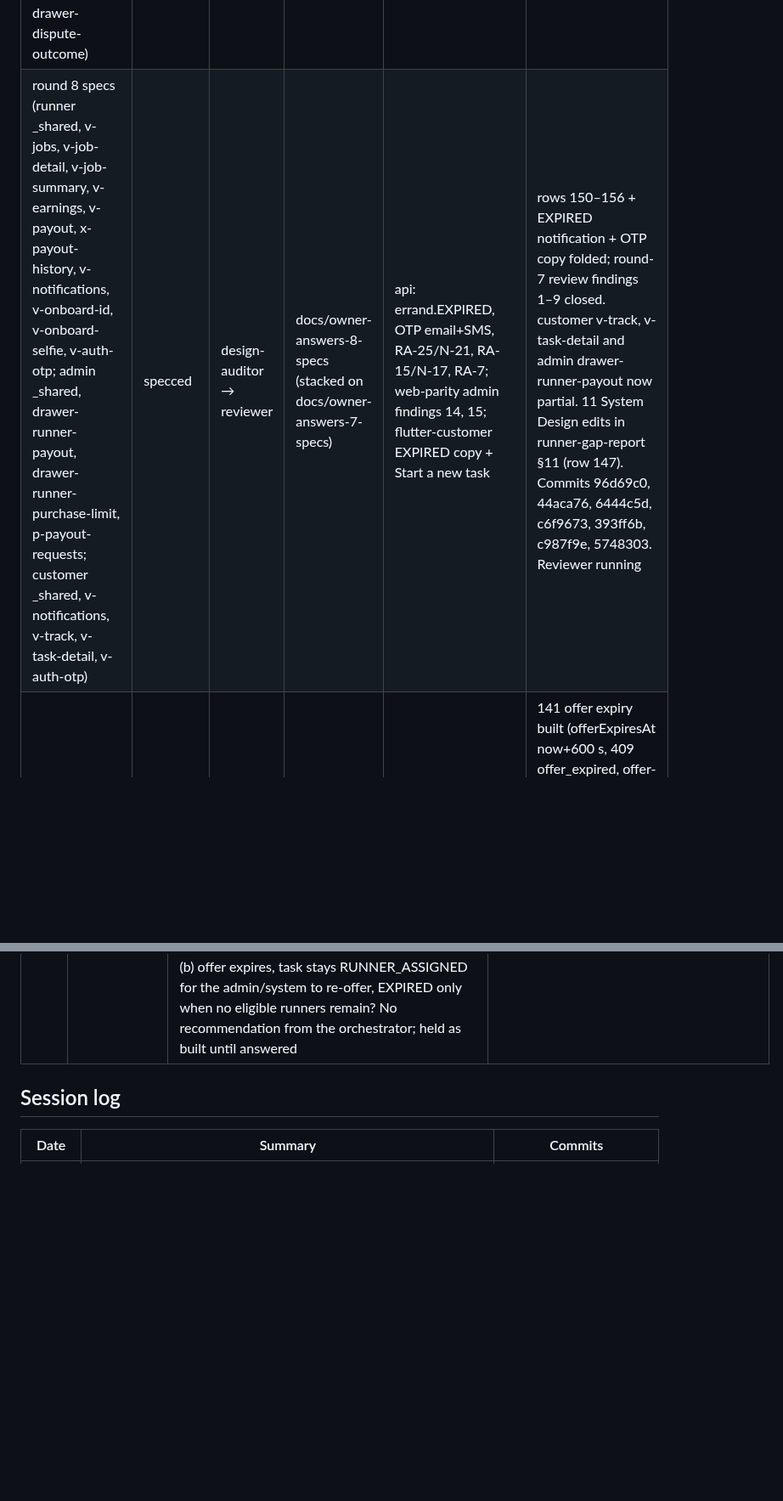
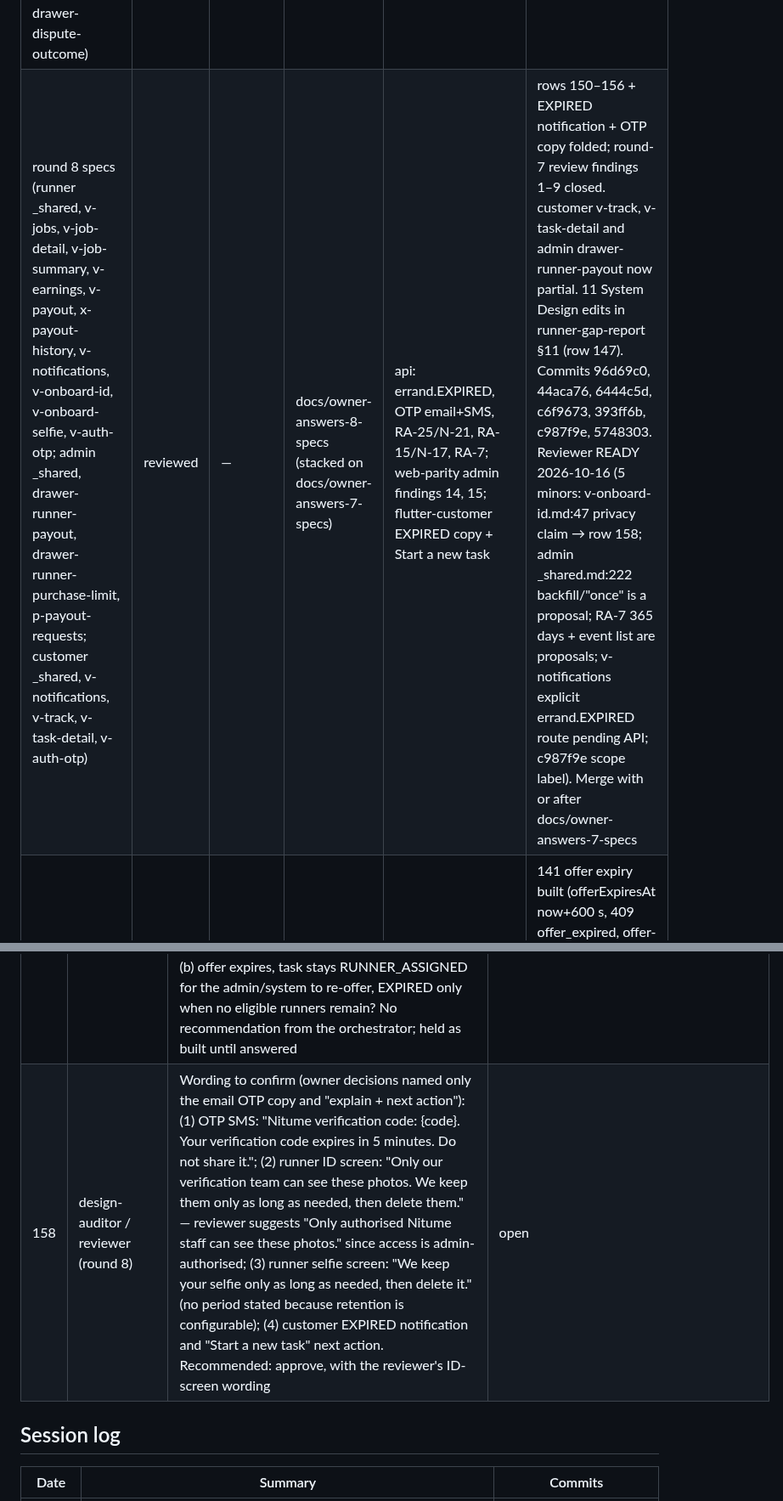
Before and after one commit to sanzio-br/nitume, a Markdown page: docs/agent-sync/BOARD.md, 2 parts joined by grey strips. Shown at 85% size. Rendered like a GitHub page; blank space fills up the shorter version.

Commit message:
docs(board): round 8 specs reviewed, row 158, customer EXPIRED build

```diff
--- a/docs/agent-sync/BOARD.md
+++ b/docs/agent-sync/BOARD.md
@@ -43,7 +43,7 @@ Stages: unaudited · specced · building · built · audited-pass · audited-fai
 | admin/p-runner-payouts | reviewed | — | feat/admin-runner-payouts | built 8 commits 73034bf..04837b4 (220 tests); PASS 086cf2b; merge after fix/angular-admin-owner-answers-6 and feat/api-owner-answers-6 (expect conflicts in refund-drawer.ts, refund-labels.ts, api-types.ts) | 04837b4 |
 | admin/drawer-runner-payout | reviewed | — | feat/admin-runner-payouts | built (same branch); PASS 086cf2b; merge after fix/angular-admin-owner-answers-6 and feat/api-owner-answers-6 (expect conflicts in refund-drawer.ts, refund-labels.ts, api-types.ts) | 04837b4 Round 7 (2026-10-16): spec changed for row 142 (above-limit exception UI, admin gap finding 14); stage back to specced on docs/owner-answers-7-specs, SCREEN_MAP partial; needs N-21 API then web-parity |
 | round 7 specs (runner _shared, v-jobs, v-job-detail, v-payout, v-earnings, x-payout-history, v-notifications, v-job-summary, v-onboard-id, v-onboard-selfie; admin _shared, drawer-runner-payout, drawer-runner-purchase-limit, p-payout-requests, p-runner-payouts, drawer-dispute-outcome) | reviewed | — | docs/owner-answers-7-specs (stacked on docs/owner-answers-6-runner-specs) | api: N-21/RA-25, N-17/RA-15, RA-26, RA-7 retention; System Design edits wait on row 147 | owner answers 140–144, 146 folded: 493f133, e2112ae, 2800da5, fb84a36. 9 System Design edits listed in docs/audits/runner-gap-report.md §10 Reviewer READY 2026-10-16; merge together with or just before docs/owner-answers-8-specs (rows 150/155 supersede its row-141 text). Findings 1–9 sent to round 8 (block round 8 on 1, 2, 3, 6) |
-| round 8 specs (runner _shared, v-jobs, v-job-detail, v-job-summary, v-earnings, v-payout, x-payout-history, v-notifications, v-onboard-id, v-onboard-selfie, v-auth-otp; admin _shared, drawer-runner-payout, drawer-runner-purchase-limit, p-payout-requests; customer _shared, v-notifications, v-track, v-task-detail, v-auth-otp) | specced | design-auditor → reviewer | docs/owner-answers-8-specs (stacked on docs/owner-answers-7-specs) | api: errand.EXPIRED, OTP email+SMS, RA-25/N-21, RA-15/N-17, RA-7; web-parity admin findings 14, 15; flutter-customer EXPIRED copy + Start a new task | rows 150–156 + EXPIRED notification + OTP copy folded; round-7 review findings 1–9 closed. customer v-track, v-task-detail and admin drawer-runner-payout now partial. 11 System Design edits in runner-gap-report §11 (row 147). Commits 96d69c0, 44aca76, 6444c5d, c6f9673, 393ff6b, c987f9e, 5748303. Reviewer running |
+| round 8 specs (runner _shared, v-jobs, v-job-detail, v-job-summary, v-earnings, v-payout, x-payout-history, v-notifications, v-onboard-id, v-onboard-selfie, v-auth-otp; admin _shared, drawer-runner-payout, drawer-runner-purchase-limit, p-payout-requests; customer _shared, v-notifications, v-track, v-task-detail, v-auth-otp) | reviewed | — | docs/owner-answers-8-specs (stacked on docs/owner-answers-7-specs) | api: errand.EXPIRED, OTP email+SMS, RA-25/N-21, RA-15/N-17, RA-7; web-parity admin findings 14, 15; flutter-customer EXPIRED copy + Start a new task | rows 150–156 + EXPIRED notification + OTP copy folded; round-7 review findings 1–9 closed. customer v-track, v-task-detail and admin drawer-runner-payout now partial. 11 System Design edits in runner-gap-report §11 (row 147). Commits 96d69c0, 44aca76, 6444c5d, c6f9673, 393ff6b, c987f9e, 5748303. Reviewer READY 2026-10-16 (5 minors: v-onboard-id.md:47 privacy claim → row 158; admin _shared.md:222 backfill/"once" is a proposal; RA-7 365 days + event list are proposals; v-notifications explicit errand.EXPIRED route pending API; c987f9e scope label). Merge with or after docs/owner-answers-7-specs |
 | api/owner-answers-7 | built | api-contract → reviewer | feat/api-owner-answers-7 (stacked on feat/api-owner-answers-6) | rows 151–157 for N-21, RA-15, RA-7 | 141 offer expiry built (offerExpiresAt now+600 s, 409 offer_expired, offer-expiry job → EXPIRED); 140/142/143 hold, tests added. 434 unit + 58 e2e pass (e2e one file at a time; parallel run flaky). Next: reviewer Reviewer NOT READY 2026-10-16 (FAIL 1): blocker — performTransition takes no row lock and TypeORM save() ignores @VersionColumn, so an accept can overwrite the sweep's EXPIRED (double transition + refund review on live task); fix = pessimistic_write lock + concurrency test. Minors: log skipped sweep errands, sweep unit tests, mark assignment accepted on accept, document 409 offer_expired / offerExpiresAt. Back to api-contract; fix to be merged into feat/api-owner-answers-8 FAIL 1 fixed 2026-10-16: 7165eb1 (row lock in performTransition, accept marks assignment accepted), eeb9cc5 (race e2e), fb31f1c (offerExpiresAt / 409 offer_expired documented in controller comments + Postman). 442 unit, 59 e2e. Re-review running |
 | admin/p-payout-requests | specced | design-auditor | docs/owner-answers-6-runner-specs | N-17 payout requests API missing | 01ea3a5 |
 | admin/drawer-runner-purchase-limit | specced | design-auditor | docs/owner-answers-6-runner-specs | N-19 limit PATCH + history API missing | 01ea3a5 |
@@ -342,6 +342,7 @@ All 17 existing customer specs + shell updated with owner answers on docs/custom
 | 155 | api-contract (round 7) | Row 141 detail: a task whose runner declined has no open offer, stays RUNNER_ASSIGNED until an admin reassigns, never expires on its own. Should it expire at the declined offer's deadline? Recommended no | answered (owner, 2026-10-16): approved — a decline does not start or change any expiry deadline; task stays RUNNER_ASSIGNED while eligible runners remain and the system keeps offering/reassigning; expires only when matching finds no eligible runners left or the applicable task deadline is reached |
 | 156 | api-contract (round 7) | Row 141 detail: assignments made before this change have no deadline and never expire. Accept (recommended, dev data only) or backfill? | answered (owner, 2026-10-16): approved — pre-change offers may stay without deadlines (dev/test data); no migration or retroactive expiry; all new offers use the deadline |
 | 157 | orchestrator (round 7) | Rows 141 vs 150/155: row 141 says a lapsed offer sends the task to EXPIRED at once (built that way for admin offers on feat/api-owner-answers-7). Rows 150/155 say the task stays RUNNER_ASSIGNED while eligible runners remain and expires only when none remain or the task deadline passes. When an ADMIN offer lapses: (a) EXPIRED at once as built (row 141), or (b) offer expires, task stays RUNNER_ASSIGNED for the admin/system to re-offer, EXPIRED only when no eligible runners remain? No recommendation from the orchestrator; held as built until answered | open |
+| 158 | design-auditor / reviewer (round 8) | Wording to confirm (owner decisions named only the email OTP copy and "explain + next action"): (1) OTP SMS: "Nitume verification code: {code}. Your verification code expires in 5 minutes. Do not share it."; (2) runner ID screen: "Only our verification team can see these photos. We keep them only as long as needed, then delete them." — reviewer suggests "Only authorised Nitume staff can see these photos." since access is admin-authorised; (3) runner selfie screen: "We keep your selfie only as long as needed, then delete it." (no period stated because retention is configurable); (4) customer EXPIRED notification and "Start a new task" next action. Recommended: approve, with the reviewer's ID-screen wording | open |
 
 ## Session log
 
```
Also changed, not shown: other parts of docs/agent-sync/BOARD.md (+2 -1 lines).
